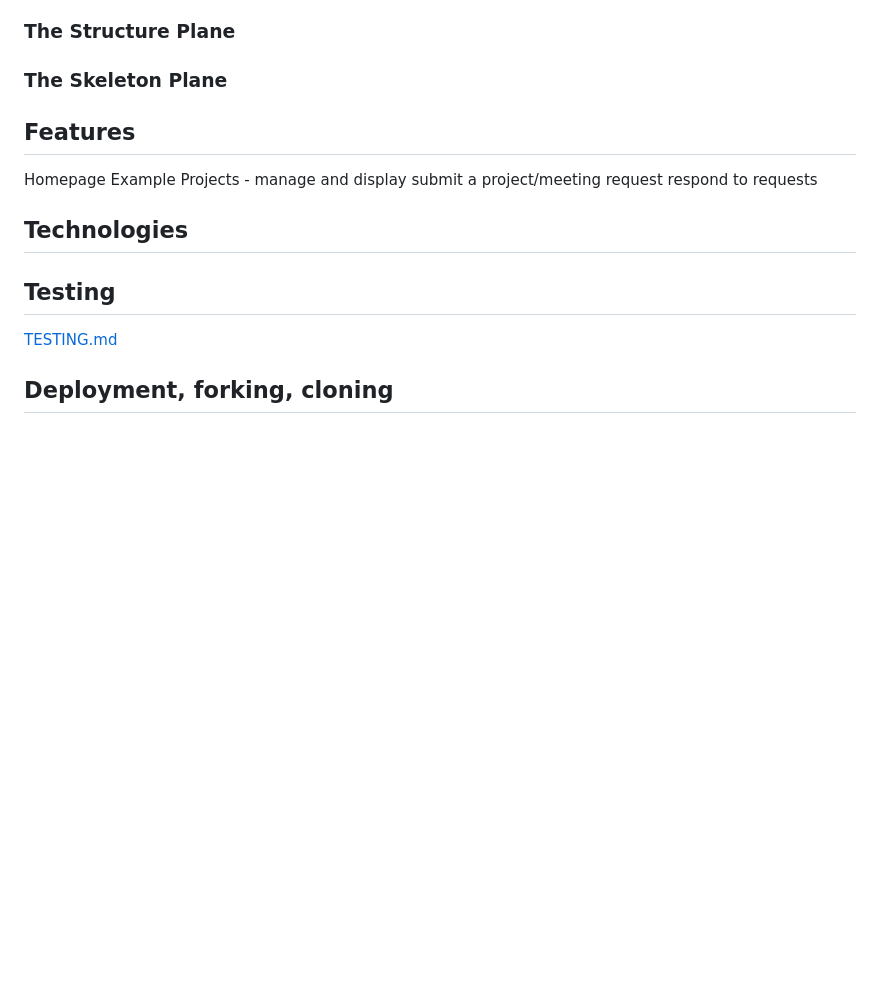
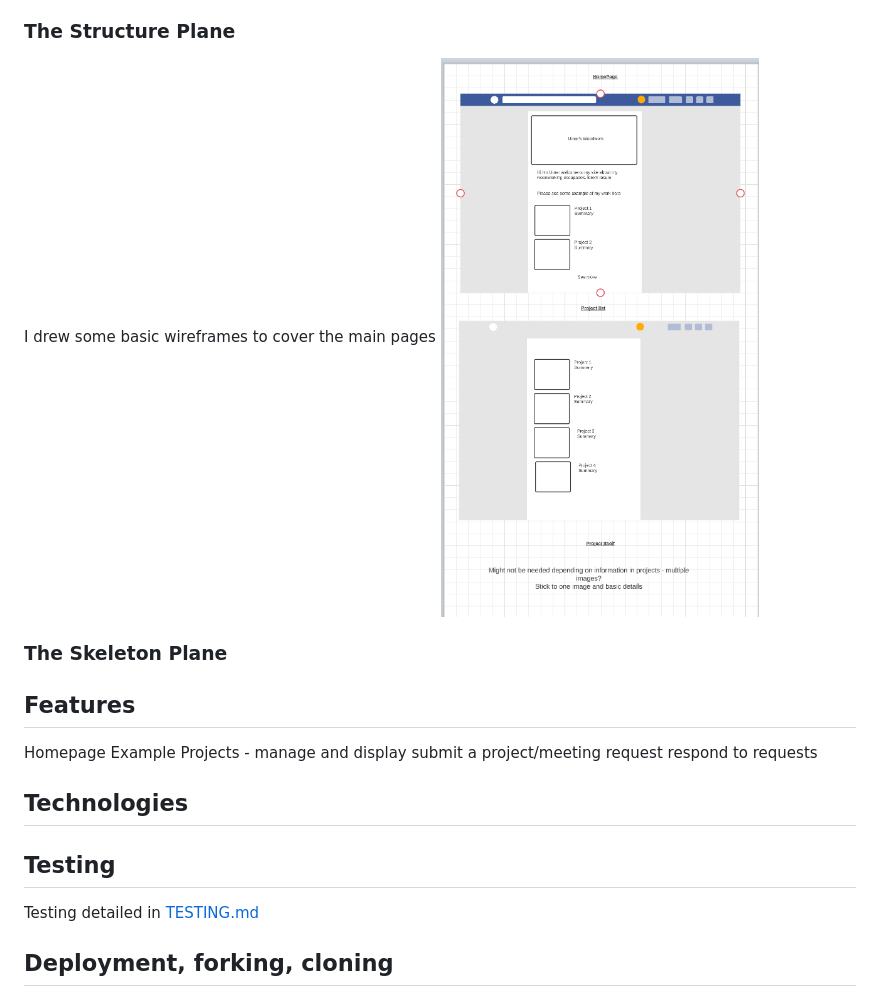
Before and after one commit to UHassam0/Umars-woodworking, a Markdown page: README.md, the part around one of its changes. Rendered like a GitHub page; pictures changed too: readme_images/wireframes.png (added); blank space fills up the shorter version.

```diff
--- a/README.md
+++ b/README.md
@@ -18,4 +44,7 @@ There may be 3 type of users:
 ### The Structure Plane
+
+I drew some basic wireframes to cover the main pages
+![Wireframes](./readme_images/wireframes.png)
 
 ### The Skeleton Plane
 
@@ -30,7 +59,7 @@ respond to requests
 
 ## Testing
 
-[TESTING.md](TESTING.md)
+Testing detailed in [TESTING.md](TESTING.md)
 
 ## Deployment, forking, cloning
 
```
Also changed, not shown: other parts of README.md (+34 -7 lines), TESTING.md (+1 -0 lines), readme_images/mockups.png (added), 1 other file.
